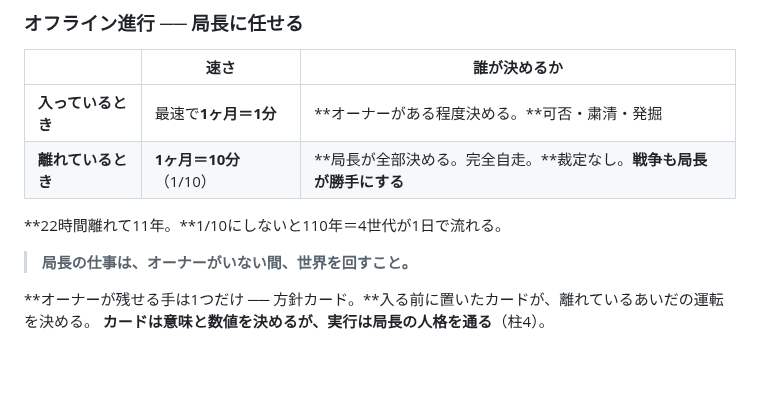
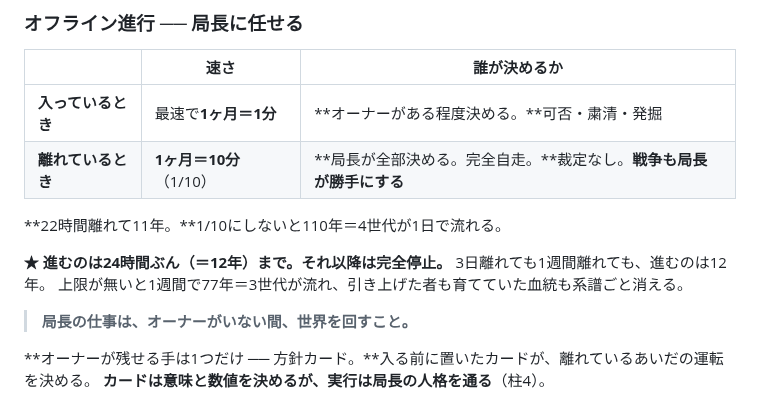
Before and after one commit to 159265moneys/zoushoku-world-sim, a Markdown page: 正典-統合ver.md, the part around the change. Drawn GitHub-style; blank space fills up the shorter version.

```diff
--- a/正典-統合ver.md
+++ b/正典-統合ver.md
@@ -41,6 +41,10 @@
 | **離れているとき** | **1ヶ月＝10分**（1/10） | **局長が全部決める。完全自走。**裁定なし。**戦争も局長が勝手にする** |
 
 **22時間離れて11年。**1/10にしないと110年＝4世代が1日で流れる。
+
+**★ 進むのは24時間ぶん（＝12年）まで。それ以降は完全停止。**
+3日離れても1週間離れても、進むのは12年。
+上限が無いと1週間で77年＝3世代が流れ、引き上げた者も育てていた血統も系譜ごと消える。
 
 > **局長の仕事は、オーナーがいない間、世界を回すこと。**
 
```
Also changed, not shown: 正典-実装.md (+1 -1 lines), 正典.md (+15 -0 lines).
